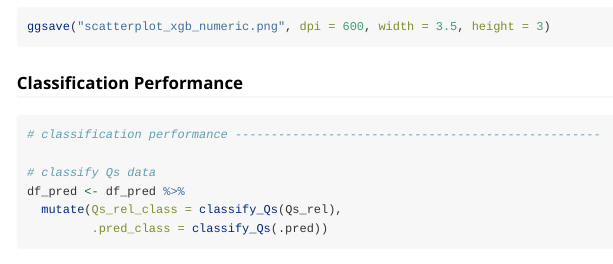
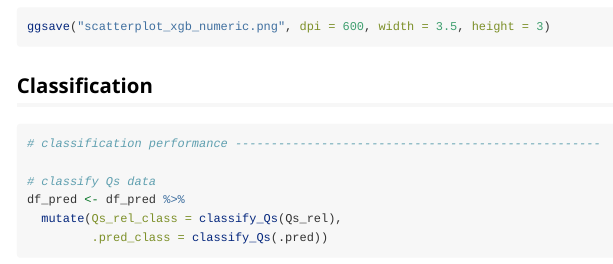
Before and after one commit to KWB-R/dwc.wells, an R Markdown document (vignettes/prediction_xgboost.Rmd): the page in a window 1100 px wide, from 4680 px down. Rendered offline with R 4.5, knitr and Pandoc, with nearby package versions; some code elsewhere in the file could not run offline; long lines of code are wrapped; common packages that the code uses without loading them are loaded.

Commit message:
restructure heading

````diff
--- a/vignettes/prediction_xgboost.Rmd
+++ b/vignettes/prediction_xgboost.Rmd
@@ -203,7 +203,9 @@ scatterplot(df_pred, lines_80perc = FALSE, alpha = 1, pointsize = 0.9)
 ggsave("scatterplot_xgb_numeric.png", dpi = 600, width = 3.5, height = 3)
 ```
 
-### Classification Performance
+## Classification
+
+
 
 ```{r classification}
 # classification performance ---------------------------------------------------
````
